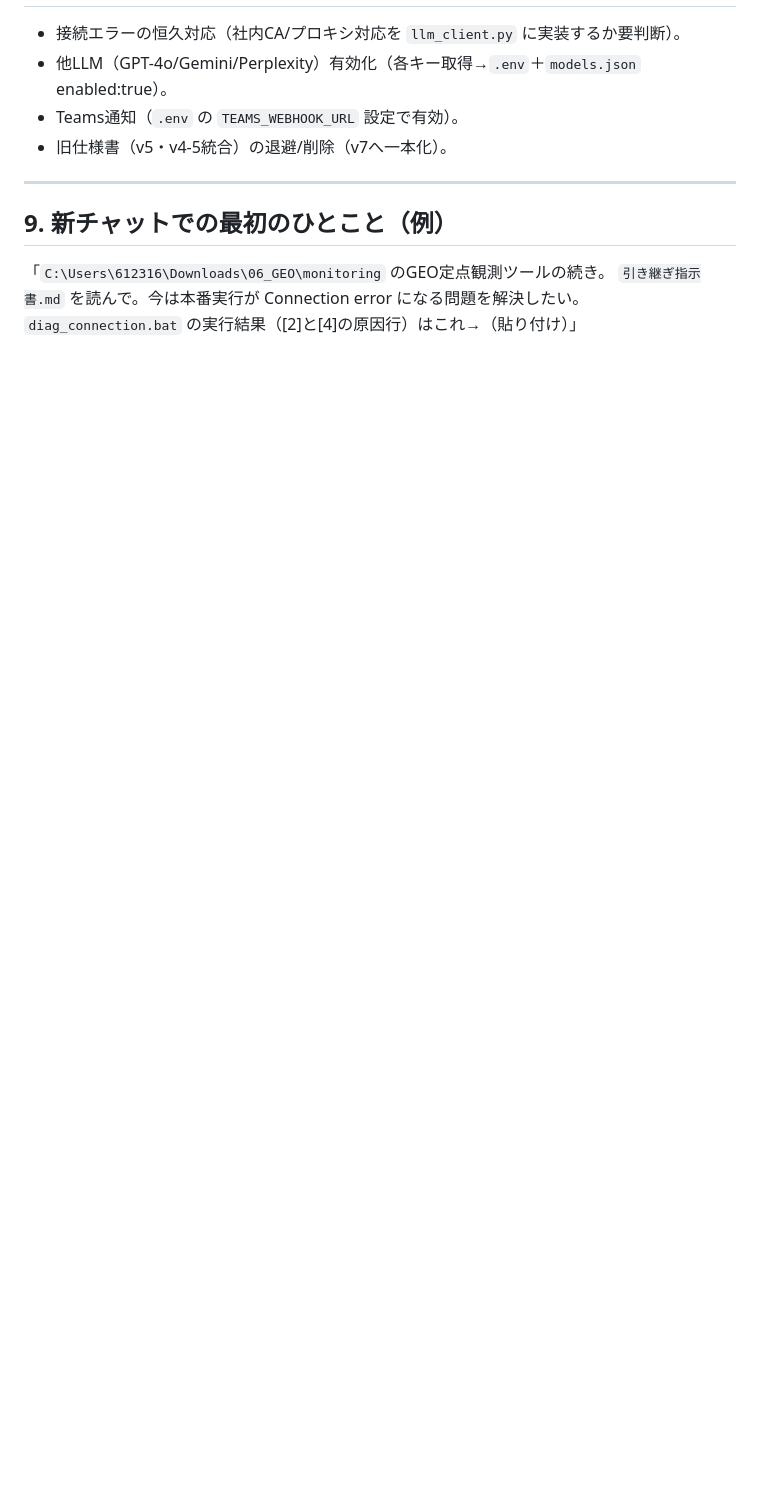
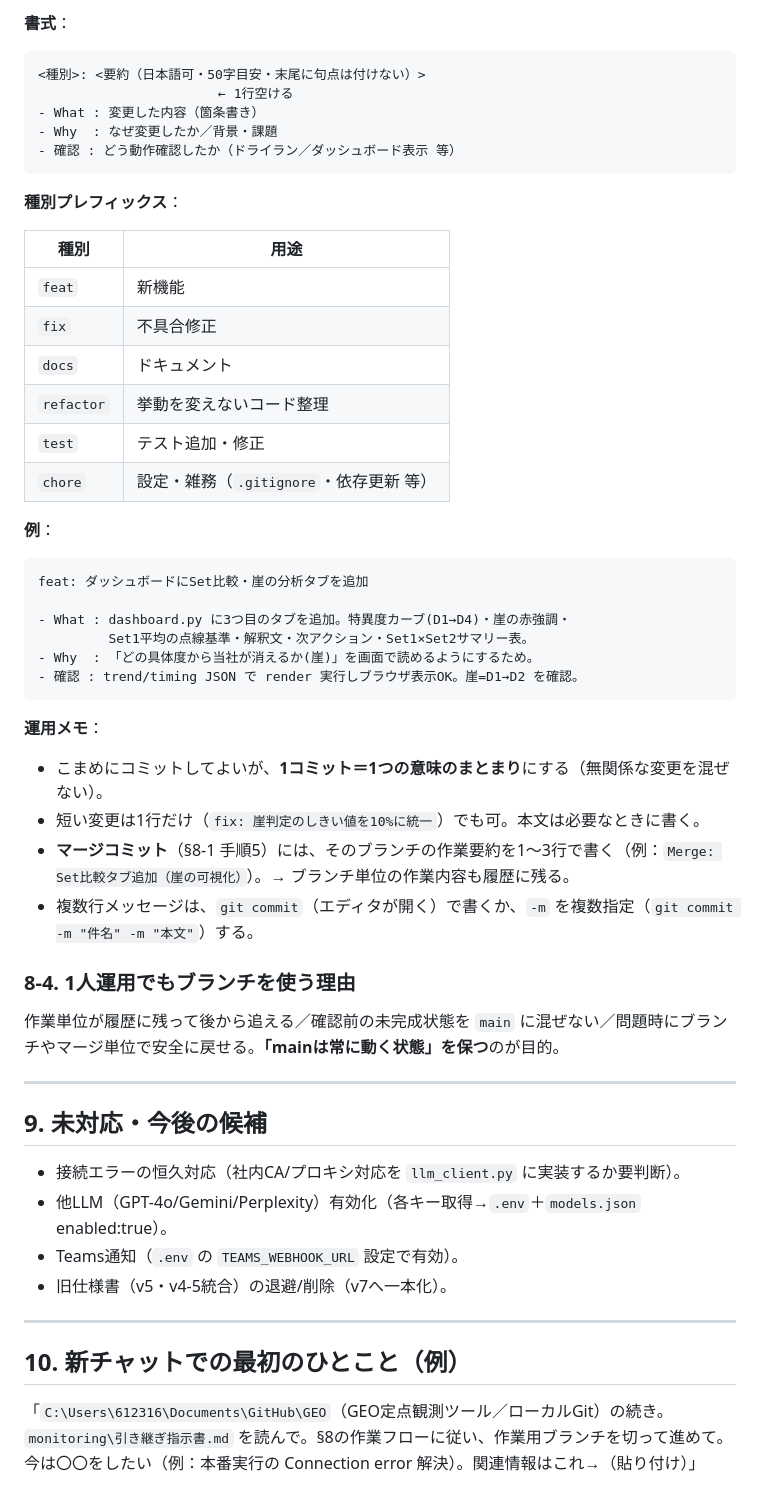
Before and after one commit to MayaNakajima/GEO, a Markdown page: monitoring/引き継ぎ指示書.md, the part around one of its changes. GitHub-like rendering; blank space fills up the shorter version.

````diff
--- a/monitoring/引き継ぎ指示書.md
+++ b/monitoring/引き継ぎ指示書.md
@@ -130,3 +184,49 @@ monitoring/
+**書式**：
+
+```
+<種別>: <要約（日本語可・50字目安・末尾に句点は付けない）>
+                       ← 1行空ける
+- What : 変更した内容（箇条書き）
+- Why  : なぜ変更したか／背景・課題
+- 確認 : どう動作確認したか（ドライラン／ダッシュボード表示 等）
+```
+
+**種別プレフィックス**：
+
+| 種別 | 用途 |
+|---|---|
+| `feat` | 新機能 |
+| `fix` | 不具合修正 |
+| `docs` | ドキュメント |
+| `refactor` | 挙動を変えないコード整理 |
+| `test` | テスト追加・修正 |
+| `chore` | 設定・雑務（`.gitignore`・依存更新 等） |
+
+**例**：
+
+```
+feat: ダッシュボードにSet比較・崖の分析タブを追加
+
+- What : dashboard.py に3つ目のタブを追加。特異度カーブ(D1→D4)・崖の赤強調・
+         Set1平均の点線基準・解釈文・次アクション・Set1×Set2サマリー表。
+- Why  : 「どの具体度から当社が消えるか(崖)」を画面で読めるようにするため。
+- 確認 : trend/timing JSON で render 実行しブラウザ表示OK。崖=D1→D2 を確認。
+```
+
+**運用メモ**：
+
+- こまめにコミットしてよいが、**1コミット＝1つの意味のまとまり**にする（無関係な変更を混ぜない）。
+- 短い変更は1行だけ（`fix: 崖判定のしきい値を10%に統一`）でも可。本文は必要なときに書く。
+- **マージコミット**（§8-1 手順5）には、そのブランチの作業要約を1〜3行で書く（例：`Merge: Set比較タブ追加（崖の可視化）`）。→ ブランチ単位の作業内容も履歴に残る。
+- 複数行メッセージは、`git commit`（エディタが開く）で書くか、`-m` を複数指定（`git commit -m "件名" -m "本文"`）する。
+
+### 8-4. 1人運用でもブランチを使う理由
+
+作業単位が履歴に残って後から追える／確認前の未完成状態を `main` に混ぜない／問題時にブランチやマージ単位で安全に戻せる。**「mainは常に動く状態」を保つ**のが目的。
+
+---
+
+## 9. 未対応・今後の候補
 
 - 接続エラーの恒久対応（社内CA/プロキシ対応を `llm_client.py` に実装するか要判断）。
 - 他LLM（GPT-4o/Gemini/Perplexity）有効化（各キー取得→`.env`＋`models.json` enabled:true）。
@@ -135,8 +235,8 @@ monitoring/
 
 ---
 
-## 9. 新チャットでの最初のひとこと（例）
+## 10. 新チャットでの最初のひとこと（例）
 
-「`C:\Users\612316\Downloads\06_GEO\monitoring` のGEO定点観測ツールの続き。
-`引き継ぎ指示書.md` を読んで。今は本番実行が Connection error になる問題を解決したい。
-`diag_connection.bat` の実行結果（[2]と[4]の原因行）はこれ→（貼り付け）」
+「`C:\Users\612316\Documents\GitHub\GEO`（GEO定点観測ツール／ローカルGit）の続き。
+`monitoring\引き継ぎ指示書.md` を読んで。§8の作業フローに従い、作業用ブランチを切って進めて。
+今は〇〇をしたい（例：本番実行の Connection error 解決）。関連情報はこれ→（貼り付け）」
````
Also changed, not shown: other parts of monitoring/引き継ぎ指示書.md (+59 -5 lines).
